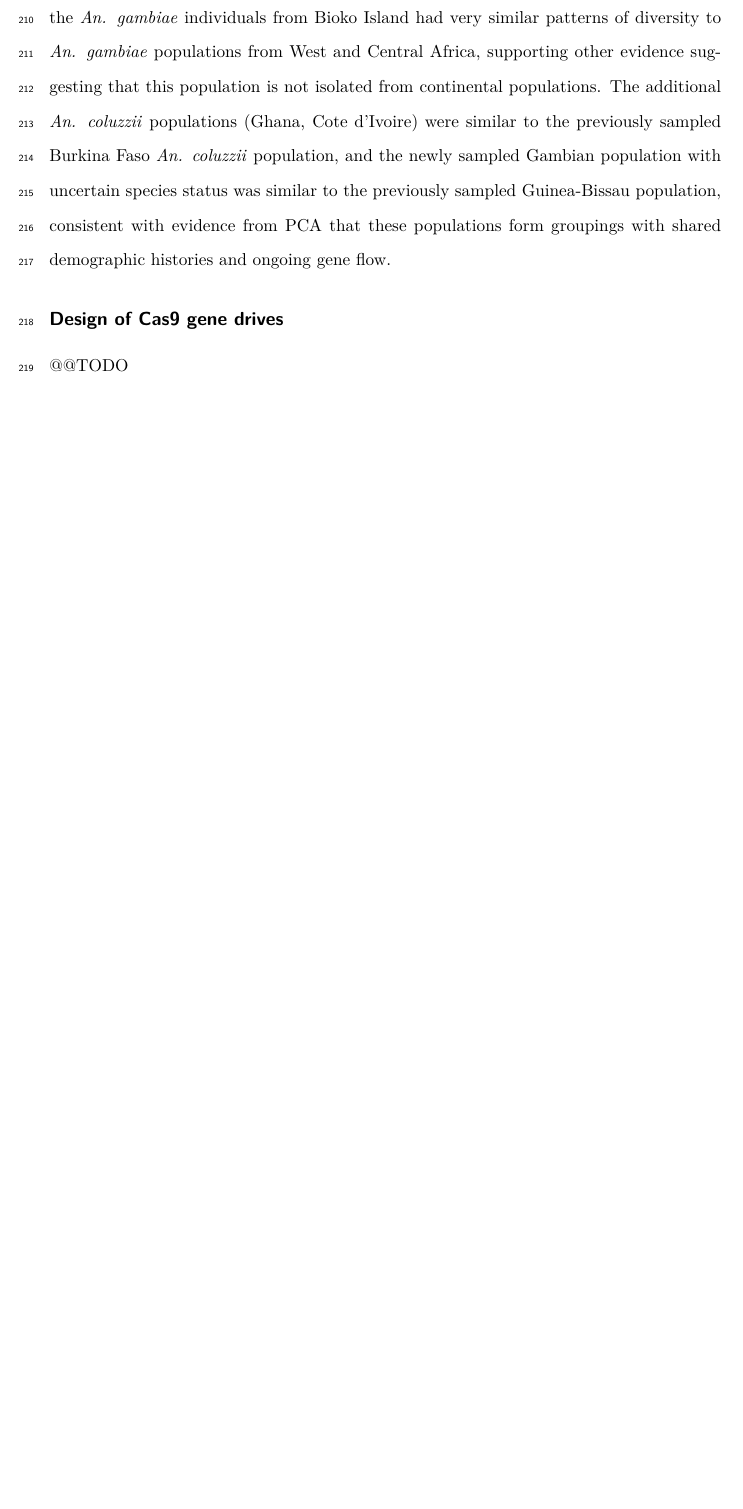
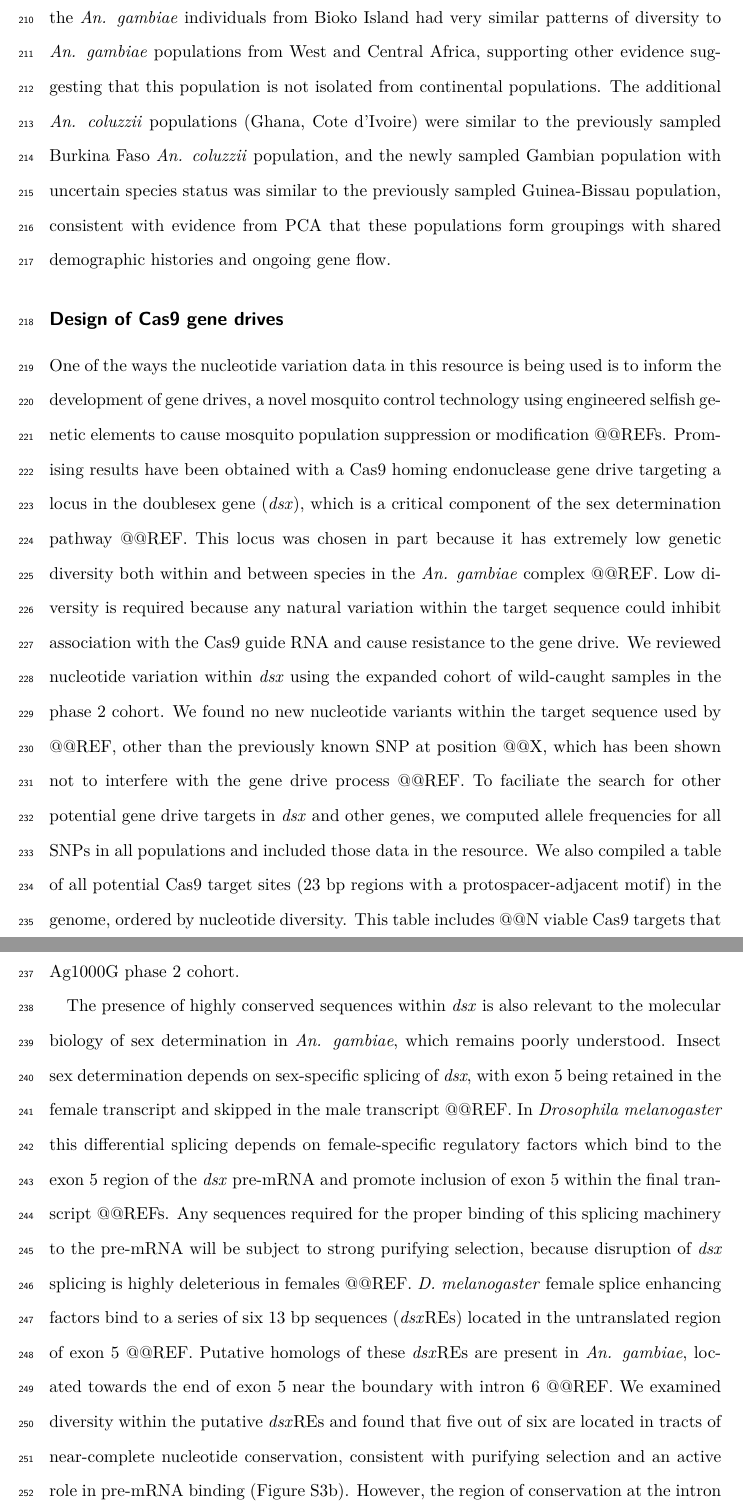
Before and after one commit to alimanfoo/ag1000g-phase2-data-paper, a LaTeX paper (main.tex): part of page 11 of 29 before the commit and two parts of pages 11 and 12 of 30 after it, the two joined at a grey line, cut so that both start at the same text, the shorter picture padded with empty space. Compiled offline with pdfLaTeX.

Commit message:
edit cas9/dsx subsection

```diff
--- a/main.tex
+++ b/main.tex
@@ -376,8 +376,48 @@ The additional \textit{An. coluzzii} populations (Ghana, Cote d'Ivoire) were sim
 
 
 %%
-@@TODO
+%
+One of the ways the nucleotide variation data in this resource is being used is to inform the development of gene drives, a novel mosquito control technology using engineered selfish genetic elements to cause mosquito population suppression or modification @@REFs.
+%
+Promising results have been obtained with a Cas9 homing endonuclease gene drive targeting a locus in the doublesex gene (\textit{dsx}), which is a critical component of the sex determination pathway @@REF.
+%
+This locus was chosen in part because it has extremely low genetic diversity both within and between species in the \textit{An. gambiae} complex @@REF.
+%
+Low diversity is required because any natural variation within the target sequence could inhibit association with the Cas9 guide RNA and cause resistance to the gene drive.
+%
+We reviewed nucleotide variation within \textit{dsx} using the expanded cohort of wild-caught samples in the phase 2 cohort.
+%
+We found no new nucleotide variants within the target sequence used by @@REF, other than the previously known SNP at position @@X, which has been shown not to interfere with the gene drive process @@REF.
+%
+To faciliate the search for other potential gene drive targets in \textit{dsx} and other genes, we computed allele frequencies for all SNPs in all populations and included those data in the resource.
+%
+We also compiled a table of all potential Cas9 target sites (23 bp regions with a protospacer-adjacent motif) in the genome, ordered by nucleotide diversity.
+%
+This table includes @@N viable Cas9 targets that overlap a gene coding sequence and that have complete nucleotide conservation within the Ag1000G phase 2 cohort.
+%%
 
+
+%%
+The presence of highly conserved sequences within \textit{dsx} is also relevant to the molecular biology of sex determination in \textit{An. gambiae}, which remains poorly understood.
+%
+Insect sex determination depends on sex-specific splicing of \textit{dsx}, with exon 5 being retained in the female transcript and skipped in the male transcript @@REF.
+%
+In \textit{Drosophila melanogaster} this differential splicing depends on female-specific regulatory factors which bind to the exon 5 region of the \textit{dsx} pre-mRNA and promote inclusion of exon 5 within the final transcript @@REFs.
+%
+Any sequences required for the proper binding of this splicing machinery to the pre-mRNA will be subject to strong purifying selection, because disruption of \textit{dsx} splicing is highly deleterious in females @@REF.
+%
+\textit{D. melanogaster} female splice enhancing factors bind to a series of six 13 bp sequences (\textit{dsx}REs) located in the untranslated region of exon 5 @@REF.
+%
+Putative homologs of these \textit{dsx}REs are present in \textit{An. gambiae},  located towards the end of exon 5 near the boundary with intron 6 @@REF.
+%
+We examined diversity within the putative \textit{dsx}REs and found that five out of six are located in tracts of near-complete nucleotide conservation, consistent with purifying selection and an active role in pre-mRNA binding (Figure \ref{fig:dsx}b).
+%
+However, the region of conservation at the intron 4 / exon 5 boundary targeted for gene drive by \cite{kyrou2018} is mysterious, because it is distant from any of these known regulatory sequences.
+%
+This region of conservation in fact extends over a 200 bp region, including ~50 bp of untranslated sequence within exon 5, the entire @@ bp coding sequence of exon 5, and 50 bp of intron 4 (Figure \ref{fig:dsx}a).
+%
+The conservation of both coding and non-coding sites within this region, extending well beyond the immediate vicinity of the splice junction, suggests it is also somehow involved in sex-specific splicing of exon 5, and adds further evidence for key differences in the molecular biology of sex determination between \textit{Anopheles} and \textit{Drosophila} @@REF.
+%
 
 
 \subsection*{Genomic insecticide resistance surveillance}
```
Also changed, not shown: main.tex (13 more changed lines).
